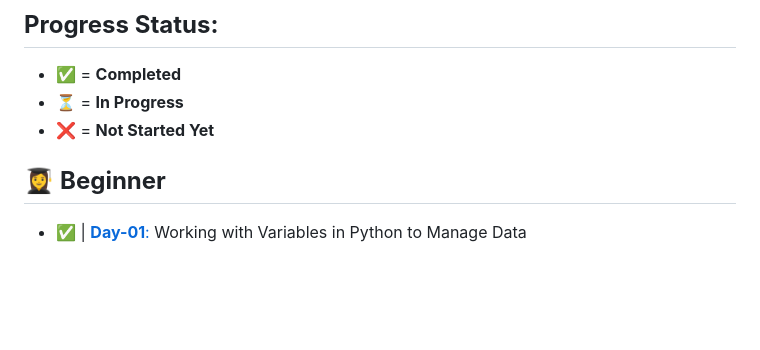
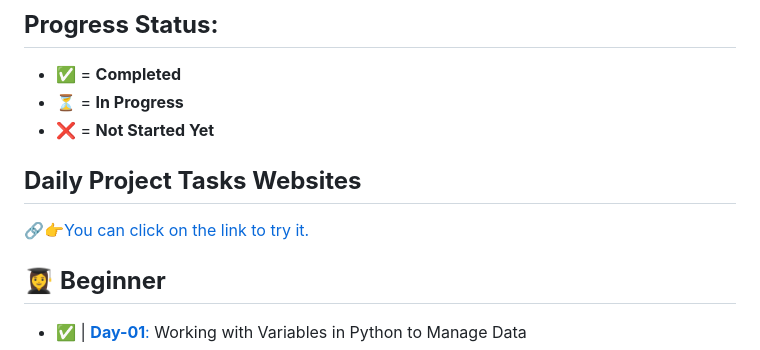
Before and after one commit to busraatasoy/100-Days-of-Code-in-Python, a Markdown page: README.md, the part around the change. GitHub-like rendering; blank space fills up the shorter version.

```diff
--- a/README.md
+++ b/README.md
@@ -10,6 +10,11 @@
 - ✅ = **Completed**
 - ⏳ = **In Progress**
 - ❌ = **Not Started Yet**
+
+
+## **Daily Project Tasks Websites**
+🔗👉[You can click on the link to try it.](https://busraatasoy.github.io/100-Days-of-Code-in-Python/)
+
 
 
 👩‍🎓 **Beginner**
```
